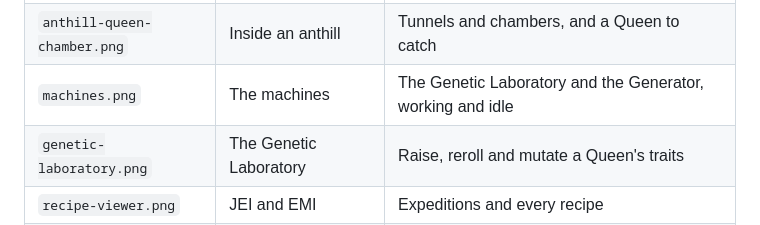
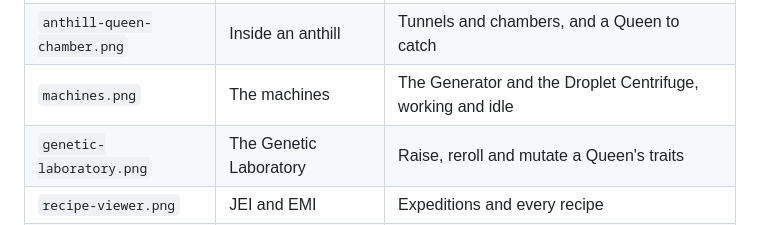
Before and after one commit to Kamikadzegga/AntColonies, a Markdown page: docs/curseforge-page.md, the part around the change. GitHub-like rendering.

```diff
--- a/docs/curseforge-page.md
+++ b/docs/curseforge-page.md
@@ -107,7 +107,7 @@ Upload these 19 from `docs/images/screenshots/`, in this order (they replace the
 | `building-blocks.png` | Building blocks | Anthill, chitin, amber, fungal and royal blocks |
 | `giant-anthill.png` | A giant anthill | A structure shaped by its biome, with loot and defenders |
 | `anthill-queen-chamber.png` | Inside an anthill | Tunnels and chambers, and a Queen to catch |
-| `machines.png` | The machines | The Genetic Laboratory and the Generator, working and idle |
+| `machines.png` | The machines | The Generator and the Droplet Centrifuge, working and idle |
 | `genetic-laboratory.png` | The Genetic Laboratory | Raise, reroll and mutate a Queen's traits |
 | `recipe-viewer.png` | JEI and EMI | Expeditions and every recipe |
 | `identification-book.png` | The Ant Identification Book | How to play, and every species |
```
Also changed, not shown: README.md (+2 -2 lines), docs/images/screenshots/machines.png.
